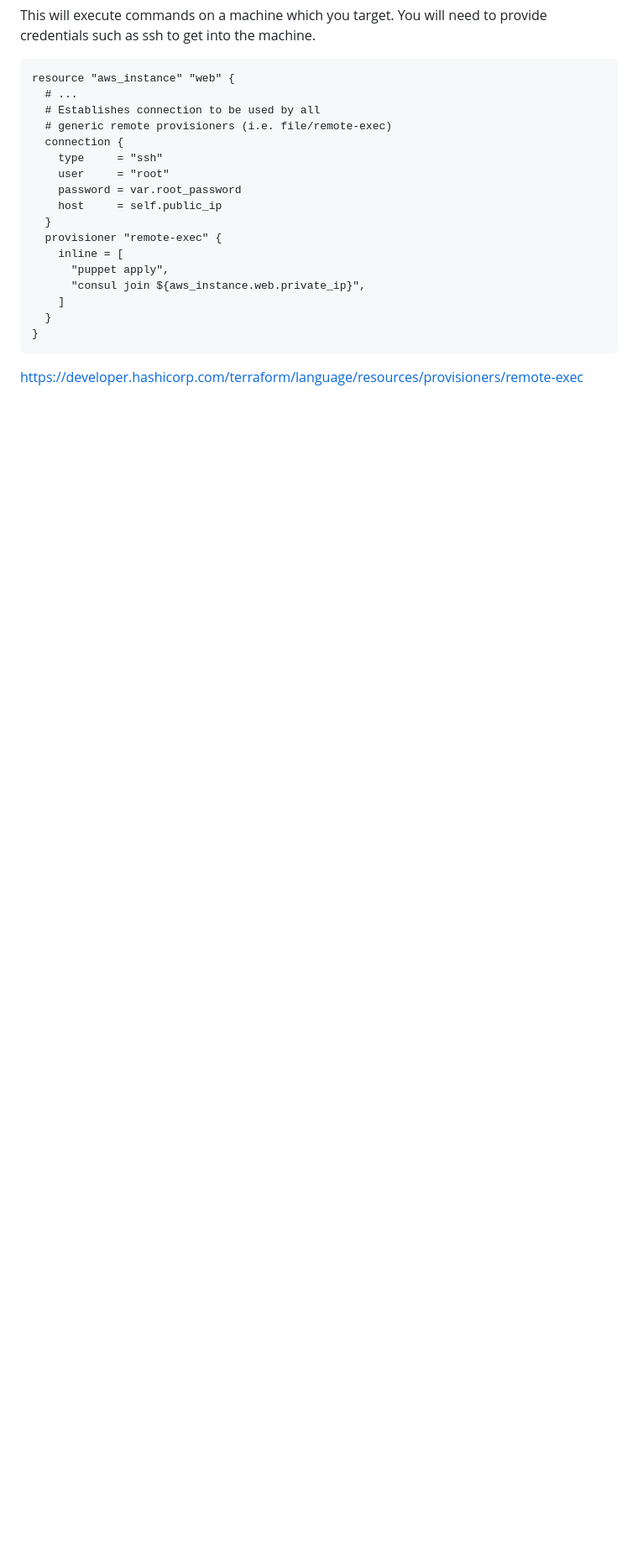
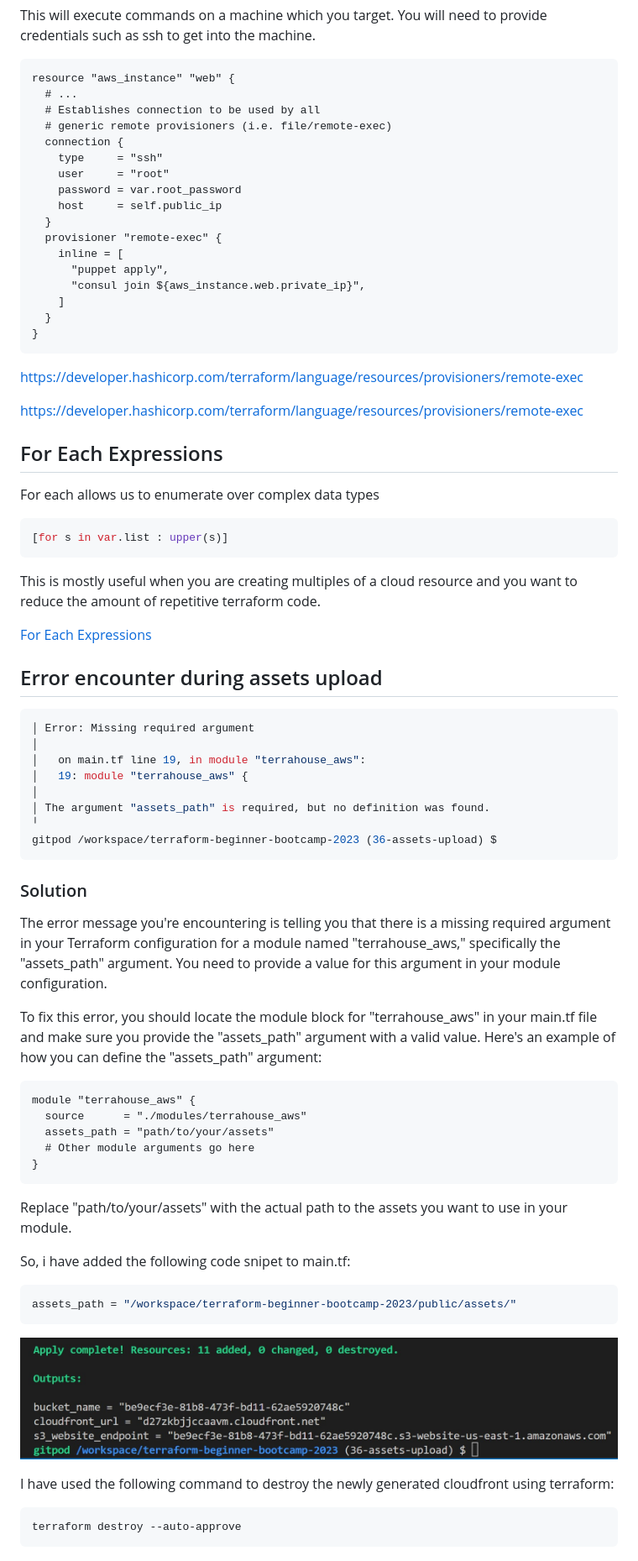
Before and after one commit to ajmalrasouli/terraform-beginner-bootcamp-2023, a Markdown page: journal/week1.md, the part around the change. Shown: that part at 84% size. Drawn GitHub-style; pictures changed too: journal/image.png (added); blank space fills up the shorter version.

Commit message:
#36 upload assets using a for_each (#37)

````diff
--- a/journal/week1.md
+++ b/journal/week1.md
@@ -356,3 +356,62 @@ resource "aws_instance" "web" {
 }
 ```
 https://developer.hashicorp.com/terraform/language/resources/provisioners/remote-exec
+
+
+https://developer.hashicorp.com/terraform/language/resources/provisioners/remote-exec
+
+## For Each Expressions
+
+For each allows us to enumerate over complex data types
+
+```sh
+[for s in var.list : upper(s)]
+```
+
+This is mostly useful when you are creating multiples of a cloud resource and you want to reduce the amount of repetitive terraform code.
+
+[For Each Expressions](https://developer.hashicorp.com/terraform/language/expressions/for)
+
+
+## Error encounter during assets upload
+
+```sh
+│ Error: Missing required argument
+│
+│   on main.tf line 19, in module "terrahouse_aws":
+│   19: module "terrahouse_aws" {
+│
+│ The argument "assets_path" is required, but no definition was found.
+╵
+gitpod /workspace/terraform-beginner-bootcamp-2023 (36-assets-upload) $
+```
+
+### Solution
+
+The error message you're encountering is telling you that there is a missing required argument in your Terraform configuration for a module named "terrahouse_aws," specifically the "assets_path" argument. You need to provide a value for this argument in your module configuration.
+
+To fix this error, you should locate the module block for "terrahouse_aws" in your main.tf file and make sure you provide the "assets_path" argument with a valid value. Here's an example of how you can define the "assets_path" argument:
+
+```hcl
+module "terrahouse_aws" {
+  source      = "./modules/terrahouse_aws"
+  assets_path = "path/to/your/assets"
+  # Other module arguments go here
+}
+```
+
+Replace "path/to/your/assets" with the actual path to the assets you want to use in your module.
+
+So, i have added the following code snipet to main.tf:
+
+```sh
+assets_path = "/workspace/terraform-beginner-bootcamp-2023/public/assets/"
+```
+
+![assets upload](image.png)
+
+I have used the following command to destroy the newly generated cloudfront using terraform:
+
+```terraform
+terraform destroy --auto-approve
+```
````
Also changed, not shown: public/assets/image1.jpg (added), public/assets/image2.jpg (added), 7 other files.
